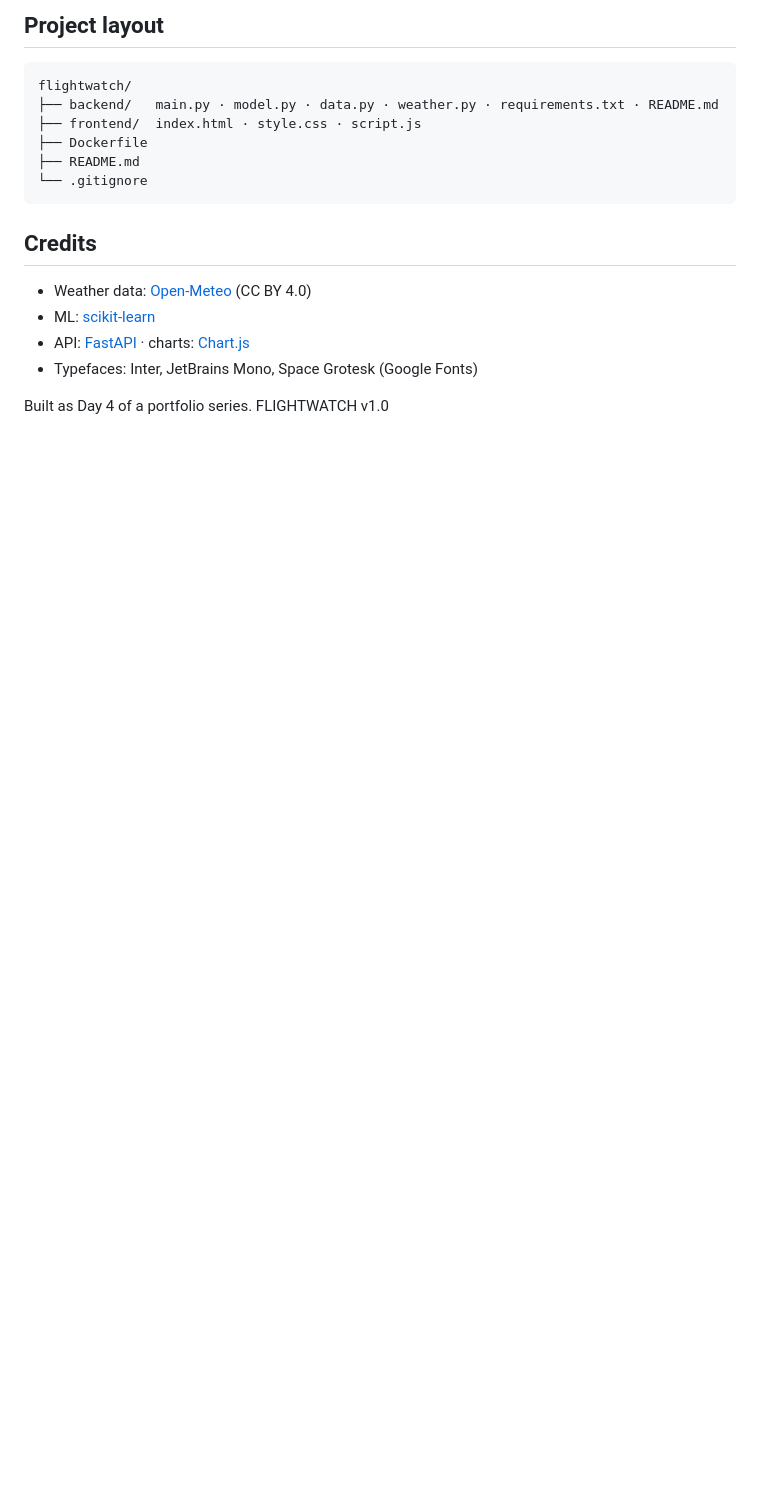
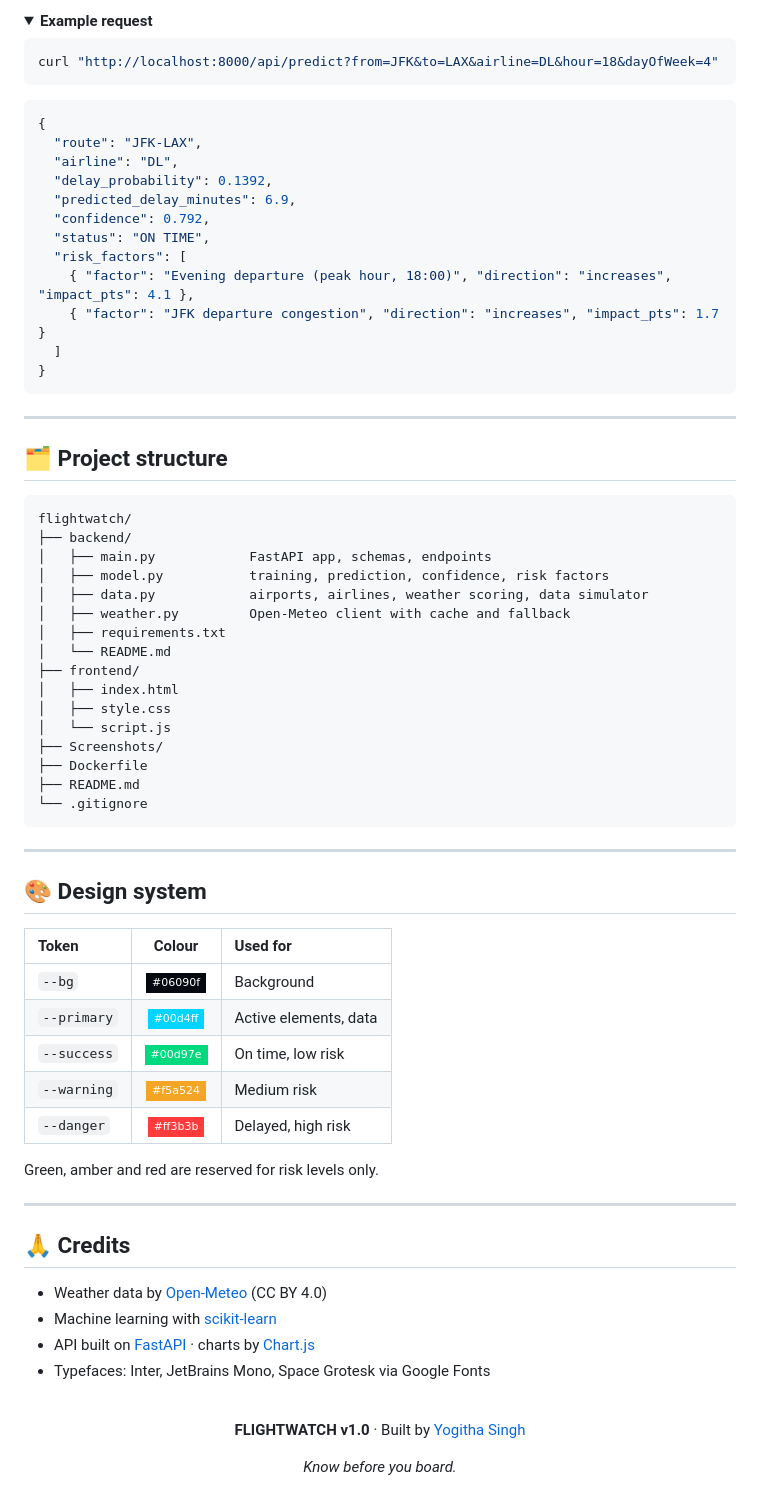
Before and after one commit to yogitha-singh/flightwatch, a Markdown page: README.md, the part around one of its changes. Rendered like a GitHub page; folded sections open; badges without logos; blank space fills up the shorter version.

````diff
--- a/README.md
+++ b/README.md
@@ -125,20 +265,79 @@ Interactive docs at `/docs`. Errors are JSON: `{"detail": "Airport 'XXX' is not
 
-## Project layout
+<details>
+<summary><b>Example request</b></summary>
+
+```bash
+curl "http://localhost:8000/api/predict?from=JFK&to=LAX&airline=DL&hour=18&dayOfWeek=4"
+```
+
+```json
+{
+  "route": "JFK-LAX",
+  "airline": "DL",
+  "delay_probability": 0.1392,
+  "predicted_delay_minutes": 6.9,
+  "confidence": 0.792,
+  "status": "ON TIME",
+  "risk_factors": [
+    { "factor": "Evening departure (peak hour, 18:00)", "direction": "increases", "impact_pts": 4.1 },
+    { "factor": "JFK departure congestion", "direction": "increases", "impact_pts": 1.7 }
+  ]
+}
+```
+</details>
+
+---
+
+## 🗂 Project structure
 
 ```
 flightwatch/
-├── backend/   main.py · model.py · data.py · weather.py · requirements.txt · README.md
-├── frontend/  index.html · style.css · script.js
+├── backend/
+│   ├── main.py            FastAPI app, schemas, endpoints
+│   ├── model.py           training, prediction, confidence, risk factors
+│   ├── data.py            airports, airlines, weather scoring, data simulator
+│   ├── weather.py         Open-Meteo client with cache and fallback
+│   ├── requirements.txt
+│   └── README.md
+├── frontend/
+│   ├── index.html
+│   ├── style.css
+│   └── script.js
+├── Screenshots/
 ├── Dockerfile
 ├── README.md
 └── .gitignore
 ```
 
-## Credits
+---
 
-- Weather data: [Open-Meteo](https://open-meteo.com) (CC BY 4.0)
-- ML: [scikit-learn](https://scikit-learn.org)
-- API: [FastAPI](https://fastapi.tiangolo.com) · charts: [Chart.js](https://www.chartjs.org)
-- Typefaces: Inter, JetBrains Mono, Space Grotesk (Google Fonts)
+## 🎨 Design system
 
-Built as Day 4 of a portfolio series. FLIGHTWATCH v1.0
+| Token | Colour | Used for |
+|:--|:--:|:--|
+| `--bg` | ![#06090f](https://img.shields.io/badge/-%2306090f-06090f?style=flat-square) | Background |
+| `--primary` | ![#00d4ff](https://img.shields.io/badge/-%2300d4ff-00d4ff?style=flat-square) | Active elements, data |
+| `--success` | ![#00d97e](https://img.shields.io/badge/-%2300d97e-00d97e?style=flat-square) | On time, low risk |
+| `--warning` | ![#f5a524](https://img.shields.io/badge/-%23f5a524-f5a524?style=flat-square) | Medium risk |
+| `--danger` | ![#ff3b3b](https://img.shields.io/badge/-%23ff3b3b-ff3b3b?style=flat-square) | Delayed, high risk |
+
+Green, amber and red are reserved for risk levels only.
+
+---
+
+## 🙏 Credits
+
+- Weather data by [Open-Meteo](https://open-meteo.com) (CC BY 4.0)
+- Machine learning with [scikit-learn](https://scikit-learn.org)
+- API built on [FastAPI](https://fastapi.tiangolo.com) · charts by [Chart.js](https://www.chartjs.org)
+- Typefaces: Inter, JetBrains Mono, Space Grotesk via Google Fonts
+
+<br>
+
+<div align="center">
+
+**FLIGHTWATCH v1.0** · Built by [Yogitha Singh](https://github.com/yogitha-singh)
+
+*Know before you board.*
+
+</div>
````
Also changed, not shown: other parts of README.md (+219 -79 lines).
